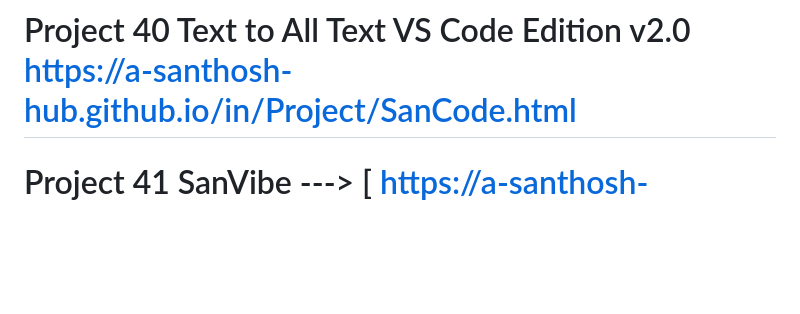
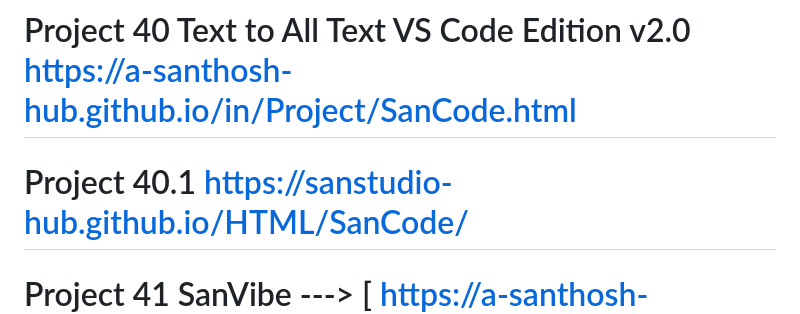
Before and after one commit to A-Santhosh-Hub/HTML, a Markdown page: README.md, the part around the change. GitHub-like rendering; blank space fills up the shorter version.

Commit message:
Add Project 40.1 link to README

```diff
--- a/README.md
+++ b/README.md
@@ -81,6 +81,7 @@
 #  Project 39 Shared Wallet Manager --> [ https://sanstudio2026.neocities.org/Money ]
 
 # Project 40 Text to All Text VS Code Edition v2.0 https://a-santhosh-hub.github.io/in/Project/SanCode.html
+# Project 40.1  https://sanstudio-hub.github.io/HTML/SanCode/
 
 # Project 41 SanVibe ---> [ https://a-santhosh-hub.github.io/WEB_APPLICATION-S/SanVibe/index.html ]
 
```
